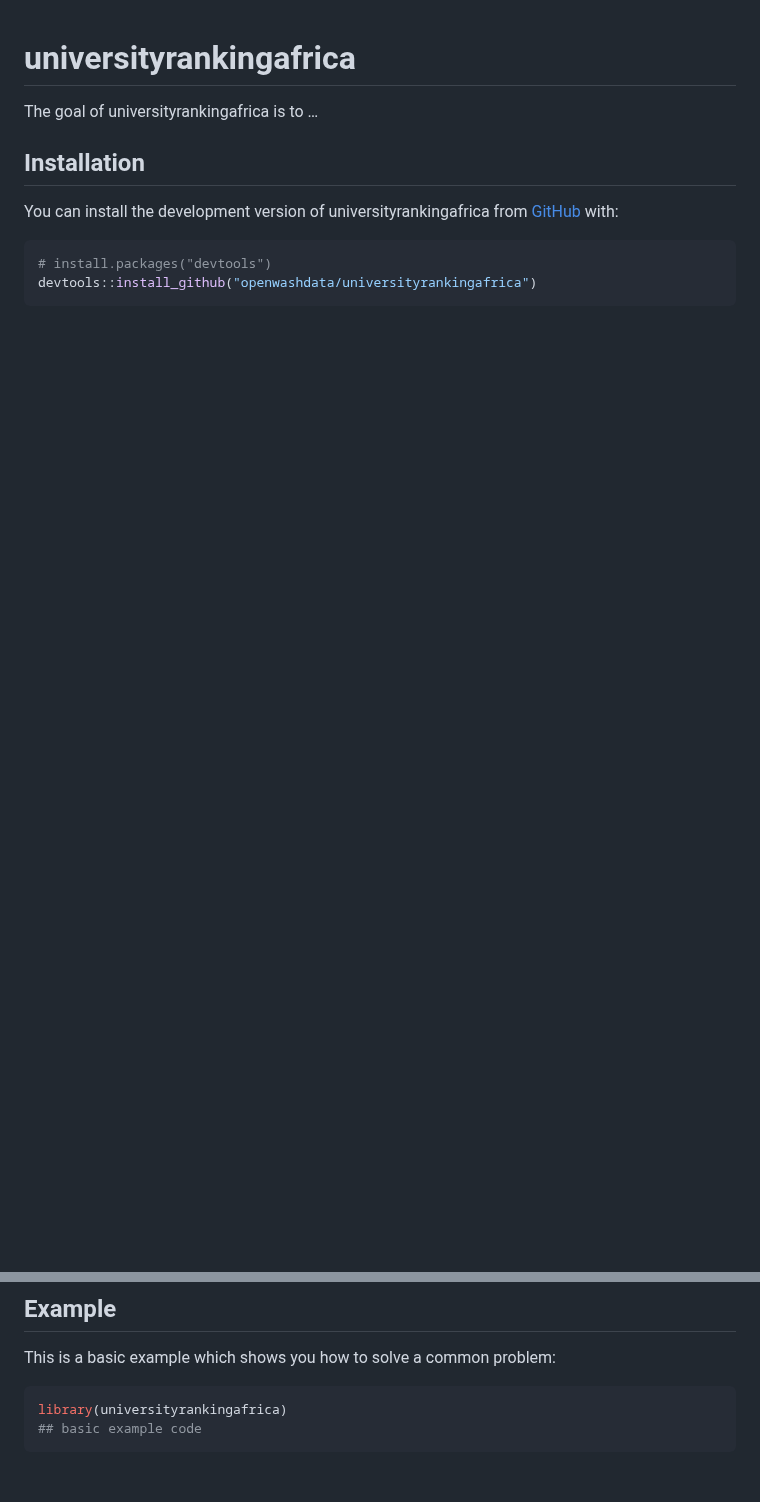
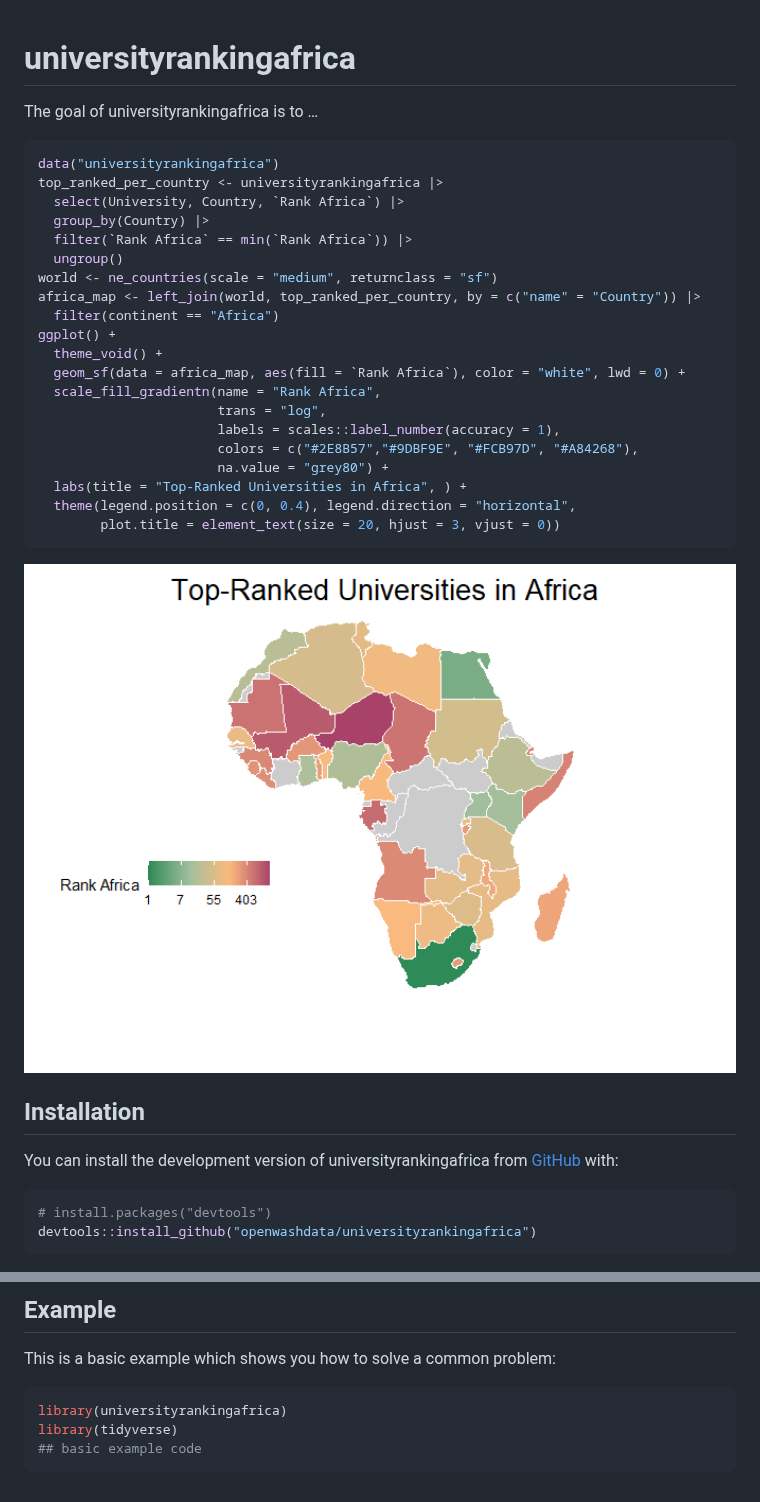
Before and after one commit to openwashdata/universityrankingafrica, a Markdown page: README.md, 2 parts joined by grey strips. Drawn GitHub-style; pictures changed too: man/figures/README-unnamed-chunk-2-1.png (added); blank space fills up the shorter version.

Commit message:
first trial plot in readme

````diff
--- a/README.md
+++ b/README.md
@@ -7,6 +7,31 @@
 <!-- badges: end -->
 
 The goal of universityrankingafrica is to …
+
+``` r
+data("universityrankingafrica")
+top_ranked_per_country <- universityrankingafrica |>
+  select(University, Country, `Rank Africa`) |>
+  group_by(Country) |>
+  filter(`Rank Africa` == min(`Rank Africa`)) |>
+  ungroup()
+world <- ne_countries(scale = "medium", returnclass = "sf")
+africa_map <- left_join(world, top_ranked_per_country, by = c("name" = "Country")) |>
+  filter(continent == "Africa")
+ggplot() +
+  theme_void() +
+  geom_sf(data = africa_map, aes(fill = `Rank Africa`), color = "white", lwd = 0) +
+  scale_fill_gradientn(name = "Rank Africa",
+                       trans = "log",
+                       labels = scales::label_number(accuracy = 1),
+                       colors = c("#2E8B57","#9DBF9E", "#FCB97D", "#A84268"),
+                       na.value = "grey80") +
+  labs(title = "Top-Ranked Universities in Africa", ) +
+  theme(legend.position = c(0, 0.4), legend.direction = "horizontal",
+        plot.title = element_text(size = 20, hjust = 3, vjust = 0))
+```
+
+<img src="man/figures/README-unnamed-chunk-2-1.png" width="100%" />
 
 ## Installation
 
@@ -24,5 +49,6 @@ This is a basic example which shows you how to solve a common problem:
 
 ``` r
 library(universityrankingafrica)
+library(tidyverse)
 ## basic example code
 ```
````
Also changed, not shown: 2 other files.
